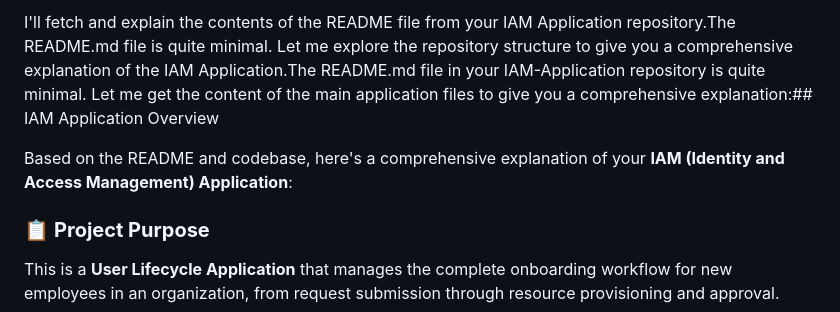
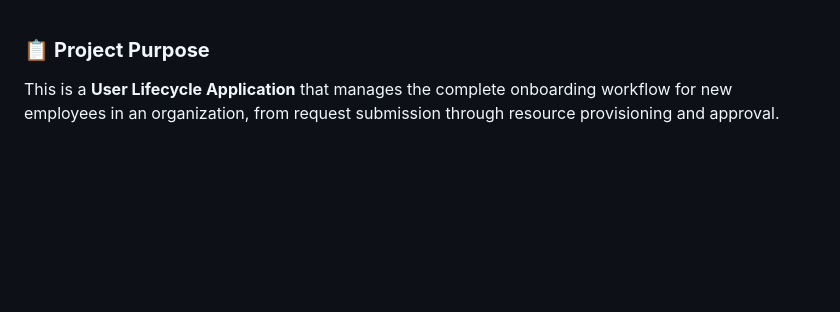
Before and after one commit to rudracse2025/IAM-Application, a Markdown page: README.md, the part around the change. Rendered like a GitHub page; blank space fills up the shorter version.

```diff
--- a/README.md
+++ b/README.md
@@ -1,7 +1,3 @@
-I'll fetch and explain the contents of the README file from your IAM Application repository.The README.md file is quite minimal. Let me explore the repository structure to give you a comprehensive explanation of the IAM Application.The README.md file in your IAM-Application repository is quite minimal. Let me get the content of the main application files to give you a comprehensive explanation:## IAM Application Overview
-
-Based on the README and codebase, here's a comprehensive explanation of your **IAM (Identity and Access Management) Application**:
-
 ### 📋 **Project Purpose**
 This is a **User Lifecycle Application** that manages the complete onboarding workflow for new employees in an organization, from request submission through resource provisioning and approval.
 
```
